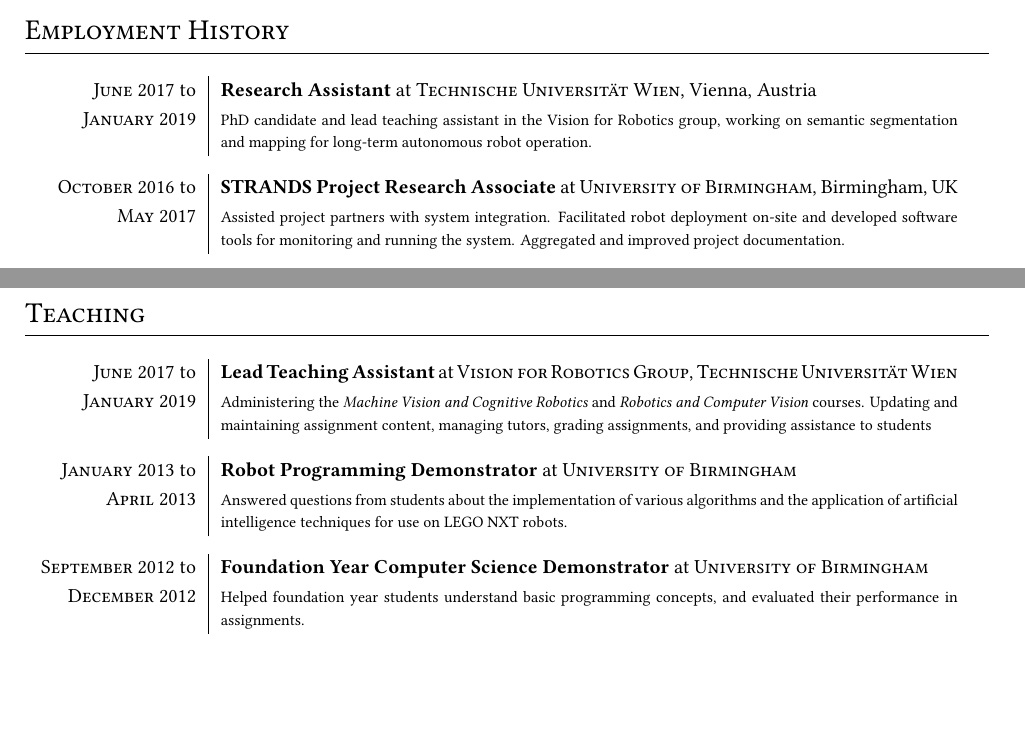
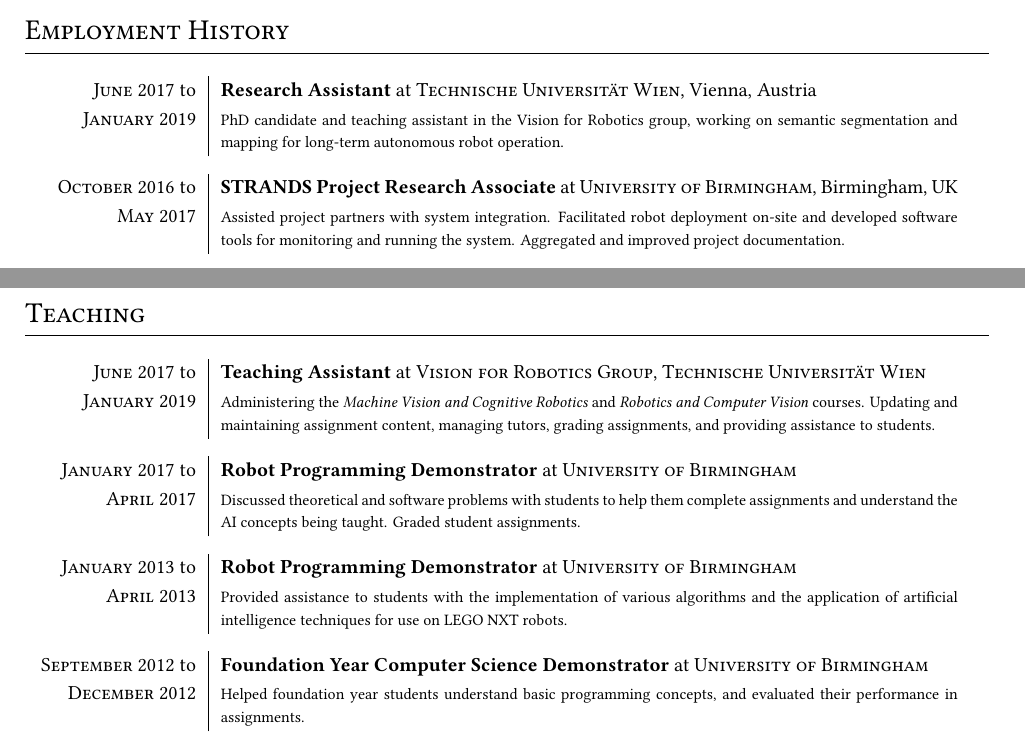
Before and after one commit to heuristicus/cv, a LaTeX CV (michal_staniaszek_cv.tex): two parts of pages 1 and 2 of 2, joined at a grey line, cut so that both start at the same text, the shorter picture padded with empty space. Compiled offline with XeLaTeX.

Commit message:
add second robot programming demonstrator

```diff
--- a/michal_staniaszek_cv.tex
+++ b/michal_staniaszek_cv.tex
@@ -59,7 +59,7 @@
 \section{Employment History}
 \begin{tabular}{x{2.8cm}|p{13cm}}
   \textsc{June 2017} to& \textbf{Research Assistant} at \textsc{Technische Universit{\"a}t Wien}, Vienna, Austria\\
-  \textsc{January 2019}&\footnotesize{PhD candidate and lead teaching assistant in the Vision for Robotics group, working on semantic segmentation and mapping for long-term autonomous robot operation.}\\\multicolumn{2}{c}{} \\[-0.2cm]
+  \textsc{January 2019}&\footnotesize{PhD candidate and teaching assistant in the Vision for Robotics group, working on semantic segmentation and mapping for long-term autonomous robot operation.}\\\multicolumn{2}{c}{} \\[-0.2cm]
   \textsc{October 2016} to& \textbf{STRANDS Project Research Associate} at \textsc{University of Birmingham}, Birmingham, UK\\
   \textsc{May 2017}&\footnotesize{Assisted project partners with system integration. Facilitated robot deployment on-site and developed software tools for monitoring and running the system. Aggregated and improved project documentation.}\\\multicolumn{2}{c}{} \\[-0.2cm]
   \begin{comment}
@@ -121,10 +121,12 @@
 
 \section{Teaching}
 \begin{tabular}{x{2.8cm}|p{13cm}}
-  \textsc{June 2017} to& \textbf{Lead Teaching Assistant} at \textsc{Vision for Robotics Group, Technische Universit{\"a}t Wien}\\
-  \textsc{January 2019}&\footnotesize{Administering the \emph{Machine Vision and Cognitive Robotics} and \emph{Robotics and Computer Vision} courses. Updating and maintaining assignment content, managing tutors, grading assignments, and providing assistance to students}\\\multicolumn{2}{c}{}\\[-0.2cm]
+  \textsc{June 2017} to& \textbf{Teaching Assistant} at \textsc{Vision for Robotics Group, Technische Universit{\"a}t Wien}\\
+  \textsc{January 2019}&\footnotesize{Administering the \emph{Machine Vision and Cognitive Robotics} and \emph{Robotics and Computer Vision} courses. Updating and maintaining assignment content, managing tutors, grading assignments, and providing assistance to students.}\\\multicolumn{2}{c}{}\\[-0.2cm]
+  \textsc{January 2017} to& \textbf{Robot Programming Demonstrator} at \textsc{University of Birmingham}\\
+  \textsc{April 2017}&\footnotesize{Discussed theoretical and software problems with students to help them complete assignments and understand the AI concepts being taught. Graded student assignments.}\\\multicolumn{2}{c}{}\\[-0.2cm]
   \textsc{January 2013} to& \textbf{Robot Programming Demonstrator} at \textsc{University of Birmingham}\\
-  \textsc{April 2013}&\footnotesize{Answered questions from students about the implementation of various algorithms and the application of artificial intelligence techniques for use on LEGO NXT robots.}\\\multicolumn{2}{c}{}\\[-0.2cm]
+  \textsc{April 2013}&\footnotesize{Provided assistance to students with the implementation of various algorithms and the application of artificial intelligence techniques for use on LEGO NXT robots.}\\\multicolumn{2}{c}{}\\[-0.2cm]
   \textsc{September 2012} to& \textbf{Foundation Year Computer Science Demonstrator} at \textsc{University of Birmingham}\\
   \textsc{December 2012}&\footnotesize{Helped foundation year students understand basic programming concepts, and evaluated their performance in assignments.}\\\multicolumn{2}{c}{}\\[-0.2cm]
   \textsc{September 2010} to& \textbf{Software Workshop (Java) Demonstrator} at \textsc{University of Birmingham}\\
```
Also changed, not shown: michal_staniaszek_cv.pdf.
